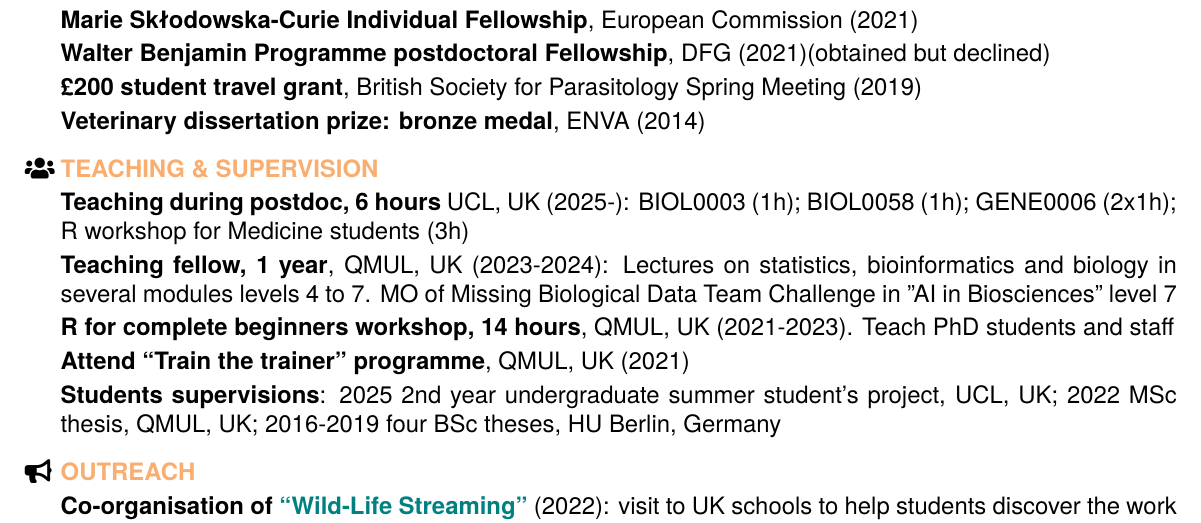
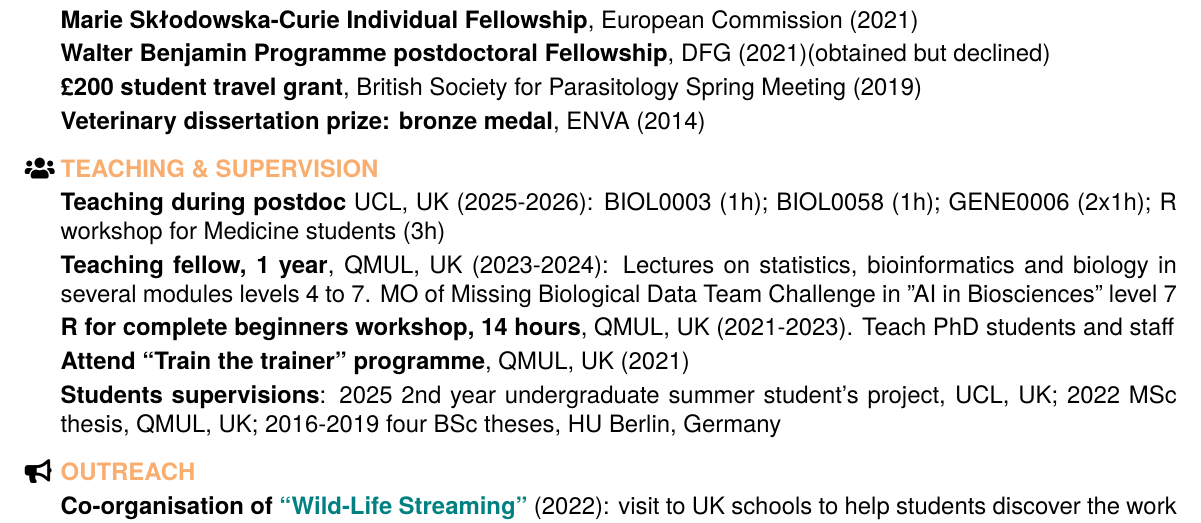
Before and after one commit to alicebalard/CV, a LaTeX CV (alice-balard-resume.tex): part of page 1 of 2, cut so that both start at the same text. Compiled offline with XeLaTeX.

Commit message:
Update teaching duration and timeline in resume

```diff
--- a/alice-balard-resume.tex
+++ b/alice-balard-resume.tex
@@ -94,7 +94,7 @@ Biostatistics-DNA methylation\\
 
 \faIcon{users} &
  \textcolor{Apricot}{\textbf{TEACHING \& SUPERVISION}} \\[0.2em]
-& \textbf{Teaching during postdoc, 6 hours} UCL, UK (2025-): BIOL0003 (1h); BIOL0058 (1h); GENE0006 (2x1h); R workshop for Medicine students (3h) \\[0.2em]
+& \textbf{Teaching during postdoc} UCL, UK (2025-2026): BIOL0003 (1h); BIOL0058 (1h); GENE0006 (2x1h); R workshop for Medicine students (3h) \\[0.2em]
 & \textbf{Teaching fellow, 1 year}, QMUL, UK (2023-2024): Lectures on statistics, bioinformatics and biology in several modules levels 4 to 7. MO of Missing Biological Data Team Challenge in "AI in Biosciences" level 7 \\[0.2em]
 & \textbf{R for complete beginners workshop, 14 hours}, QMUL, UK (2021-2023). Teach PhD students and staff \\[0.2em]
 & \textbf{Attend “Train the trainer” programme}, QMUL, UK  (2021)\\[0.2em]
```
